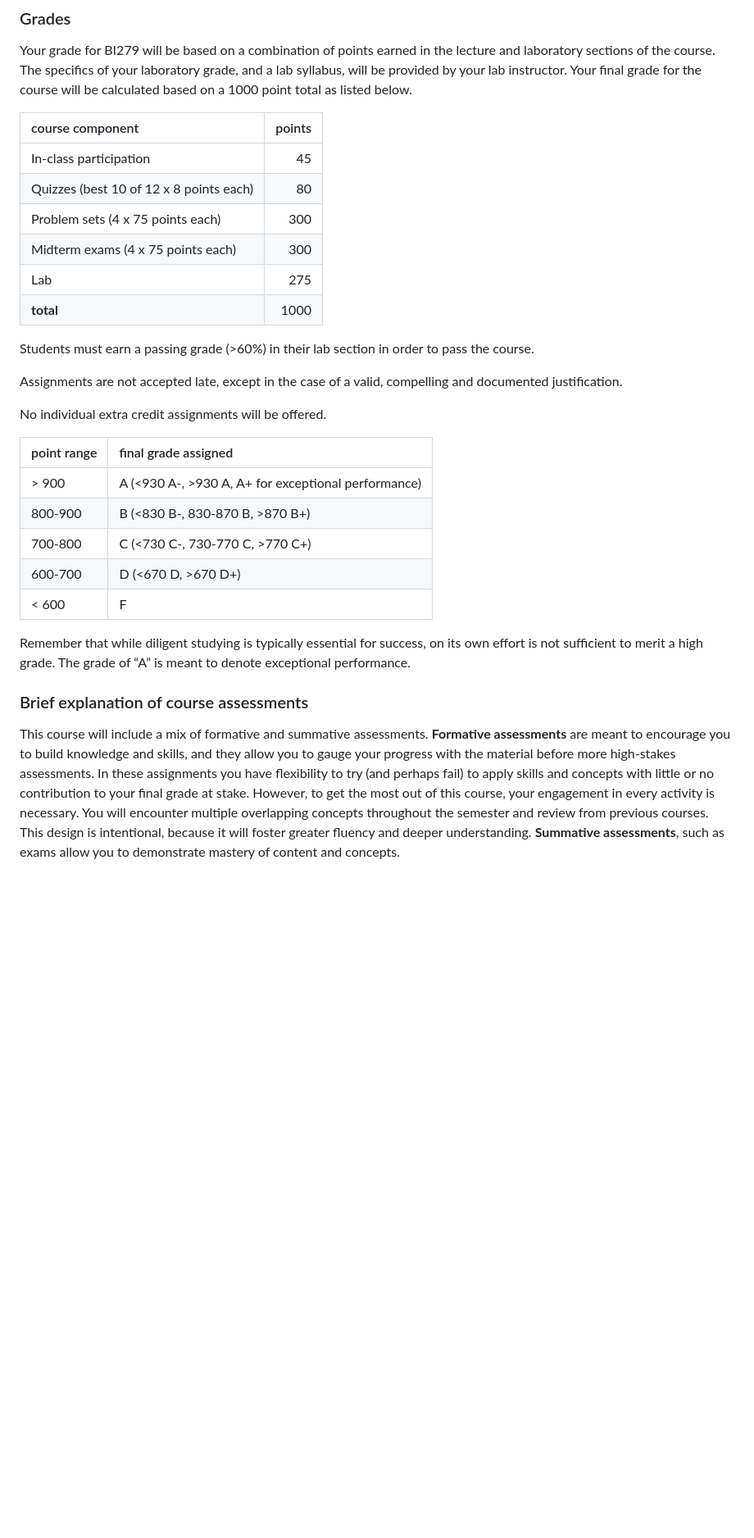
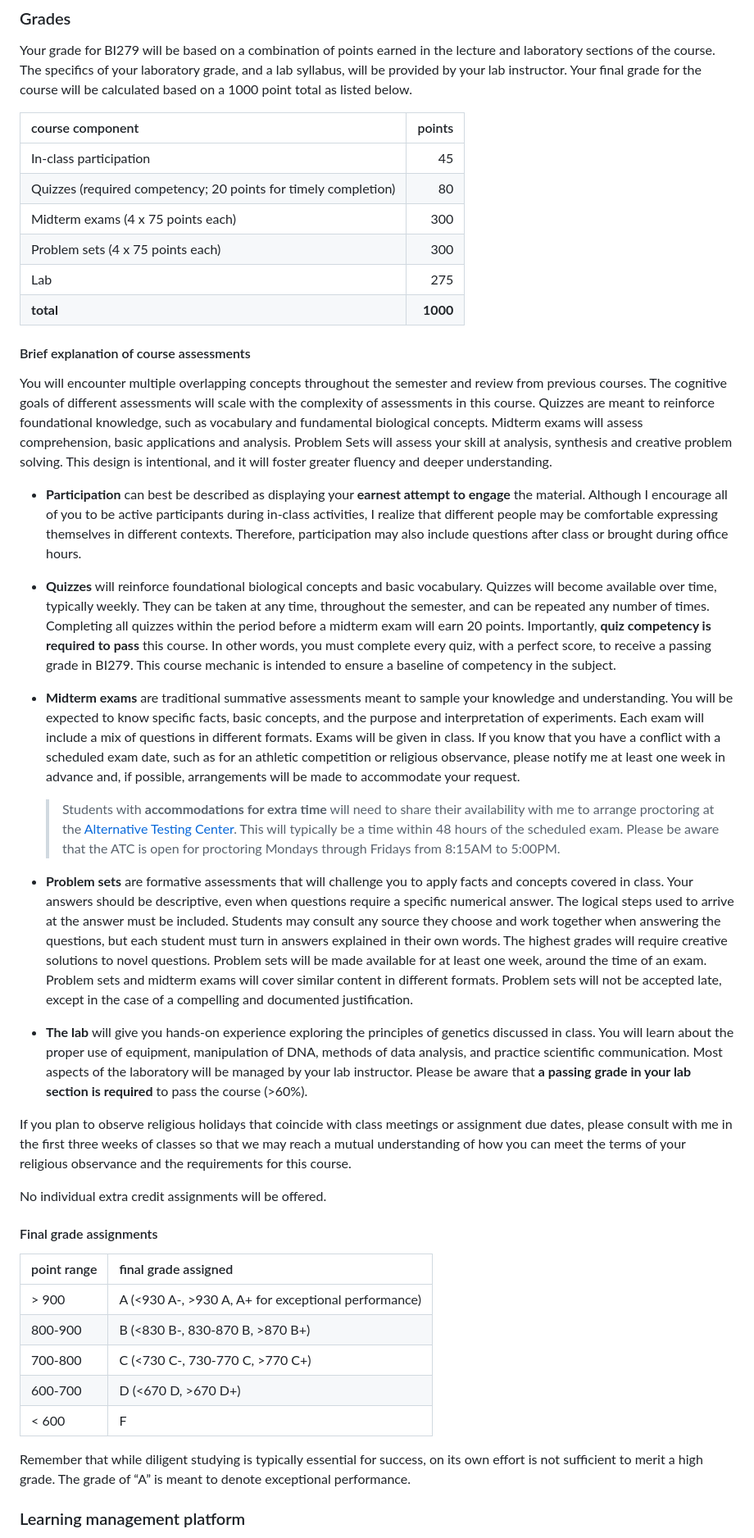
Before and after one commit to aphanotus/BI279.Genetics, a Markdown page: README.md, the part around one of its changes. Shown at 82% size. Rendered like a GitHub page; blank space fills up the shorter version.

```diff
--- a/README.md
+++ b/README.md
@@ -68,20 +68,33 @@ Discussions of genetics may raise issues of sexism, racism and colonialism. Whil
 
 Your grade for BI279 will be based on a combination of points earned in the lecture and laboratory sections of the course. The specifics of your laboratory grade, and a lab syllabus, will be provided by your lab instructor. Your final grade for the course will be calculated based on a 1000 point total as listed below.
 
-| course component                        | points |
-| :-------------------------------------- | -----: |
-| In-class participation                  |     45 |
-| Quizzes (best 10 of 12 x 8 points each) |     80 |
-| Problem sets (4 x 75 points each)       |    300 |
-| Midterm exams (4 x 75 points each)      |    300 |
-| Lab                                     |    275 |
-| **total**                               |   1000 |
+| course component                                             |   points |
+| :----------------------------------------------------------- | -------: |
+| In-class participation                                       |       45 |
+| Quizzes (required competency; 20 points for timely completion) |       80 |
+| Midterm exams (4 x 75 points each)                           |      300 |
+| Problem sets (4 x 75 points each)                            |      300 |
+| Lab                                                          |      275 |
+| **total**                                                    | **1000** |
 
-Students must earn a passing grade (>60%) in their lab section in order to pass the course.
+#### Brief explanation of course assessments
 
-Assignments are not accepted late, except in the case of a valid, compelling and documented justification.
+You will encounter multiple overlapping concepts throughout the semester and review from previous courses. The cognitive goals of different assessments will scale with the complexity of assessments in this course. Quizzes are meant to reinforce foundational knowledge, such as vocabulary and fundamental biological concepts. Midterm exams will assess comprehension, basic applications and analysis. Problem Sets will assess your skill at analysis, synthesis and creative problem solving.  This design is intentional, and it will foster greater fluency and deeper understanding.
+
+- **Participation** can best be described as displaying your **earnest attempt to engage** the material. Although I encourage all of you to be active participants during in-class activities, I realize that different people may be comfortable expressing themselves in different contexts. Therefore, participation may also include questions after class or brought during office hours.
+
+- **Quizzes** will reinforce foundational biological concepts and basic vocabulary. Quizzes will become available over time, typically weekly. They can be taken at any time, throughout the semester, and can be repeated any number of times. Completing all quizzes within the period before a midterm exam will earn 20 points. Importantly, **quiz competency is required to pass** this course. In other words, you must complete every quiz, with a perfect score, to receive a passing grade in BI279. This course mechanic is intended to ensure a baseline of competency in the subject.
+- **Midterm exams** are traditional summative assessments meant to sample your knowledge and understanding. You will be expected to know specific facts, basic concepts, and the purpose and interpretation of experiments. Each exam will include a mix of questions in different formats. Exams will be given in class. If you know that you have a conflict with a scheduled exam date, such as for an athletic competition or religious observance, please notify me at least one week in advance and, if possible, arrangements will be made to accommodate your request.
+
+  > Students with **accommodations for extra time** will need to share their availability with me to arrange proctoring at the [Alternative Testing Center](https://life.colby.edu/get-support/access-disability-services/#:~:text=Using%20The-,Alternative,-Testing%20Center). This will typically be a time within 48 hours of the scheduled exam. Please be aware that the ATC is open for proctoring Mondays through Fridays from 8:15AM to 5:00PM.
+- **Problem sets** are formative assessments that will challenge you to apply facts and concepts covered in class. Your answers should be descriptive, even when questions require a specific numerical answer. The logical steps used to arrive at the answer must be included. Students may consult any source they choose and work together when answering the questions, but each student must turn in answers explained in their own words. The highest grades will require creative solutions to novel questions. Problem sets will be made available for at least one week, around the time of an exam. Problem sets and midterm exams will cover similar content in different formats. Problem sets will not be accepted late, except in the case of a compelling and documented justification.
+- **The lab** will give you hands-on experience exploring the principles of genetics discussed in class. You will learn about the proper use of equipment, manipulation of DNA, methods of data analysis, and practice scientific communication. Most aspects of the laboratory will be managed by your lab instructor. Please be aware that **a passing grade in your lab section is required** to pass the course (>60%).
+
+If you plan to observe religious holidays that coincide with class meetings or assignment due dates, please consult with me in the first three weeks of classes so that we may reach a mutual understanding of how you can meet the terms of your religious observance and the requirements for this course.
 
 No individual extra credit assignments will be offered.
+
+#### Final grade assignments
 
 | point range | final grade assigned                                |
 | :---------- | :-------------------------------------------------- |
@@ -93,7 +106,6 @@ No individual extra credit assignments will be offered.
 
 Remember that while diligent studying is typically essential for success, on its own effort is not sufficient to merit a high grade. The grade of “A” is meant to denote exceptional performance.
 
-### Brief explanation of course assessments
 
-This course will include a mix of formative and summative assessments. **Formative assessments** are meant to encourage you to build knowledge and skills, and they allow you to gauge your progress with the material before more high-stakes assessments. In these assignments you have flexibility to try (and perhaps fail) to apply skills and concepts with little or no contribution to your final grade at stake. However, to get the most out of this course, your engagement in every activity is necessary. You will encounter multiple overlapping concepts throughout the semester and review from previous courses. This design is intentional, because it will foster greater fluency and deeper understanding. **Summative assessments**, such as exams allow you to demonstrate mastery of content and concepts.
+### Learning management platform
 
```
Also changed, not shown: other parts of README.md (+121 -134 lines), BI279.Genetics.syllabus.md (+145 -146 lines), images/header_H_numata.jpg (added), 1 other file.
